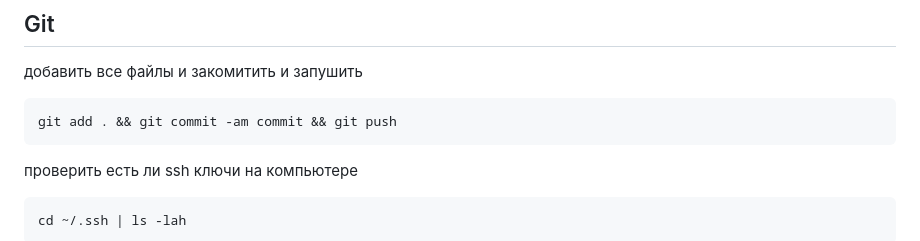
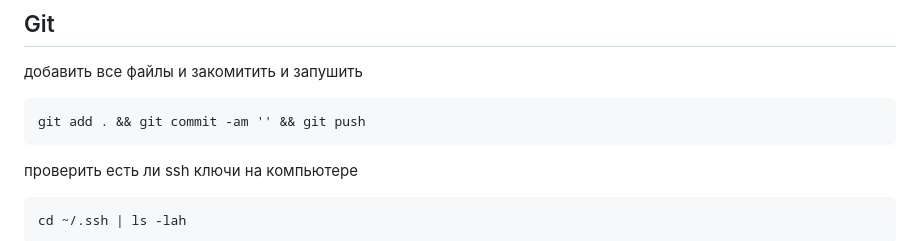
Before and after one commit to rublock/helper, a Markdown page: git/git.md, the part around the change. GitHub-like rendering.

````diff
--- a/git/git.md
+++ b/git/git.md
@@ -2,7 +2,7 @@
 
 добавить все файлы и закомитить и запушить
 ```
-git add . && git commit -am commit && git push
+git add . && git commit -am '' && git push
 ```
 
 проверить есть ли ssh ключи на компьютере
````
